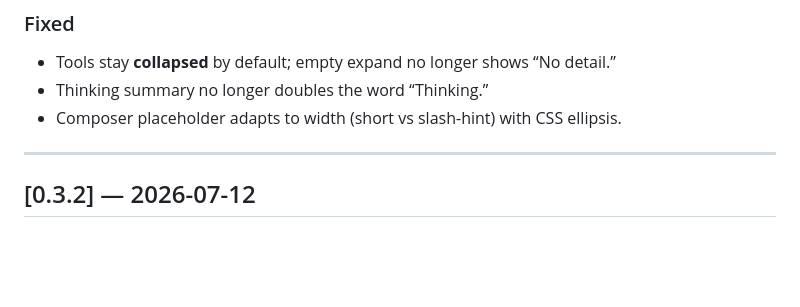
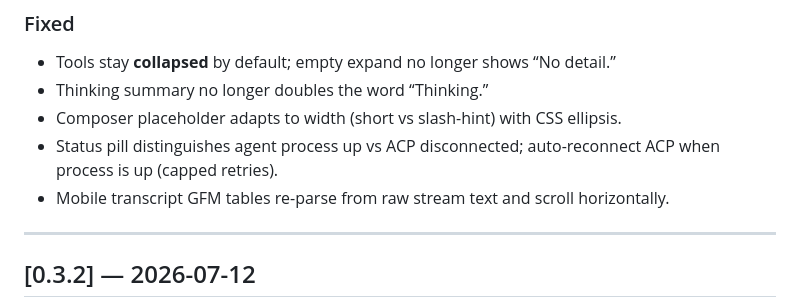
Before and after one commit to ChrisP-Builds/grok-remote-hub, a Markdown page: CHANGELOG.md, the part around the change. Rendered like a GitHub page; blank space fills up the shorter version.

Commit message:
docs: Unreleased notes for ACP health and mobile tables

```diff
--- a/CHANGELOG.md
+++ b/CHANGELOG.md
@@ -17,6 +17,8 @@ This file is the **public narrative**. Session chat context is not required to u
 - Tools stay **collapsed** by default; empty expand no longer shows “No detail.”
 - Thinking summary no longer doubles the word “Thinking.”
 - Composer placeholder adapts to width (short vs slash-hint) with CSS ellipsis.
+- Status pill distinguishes agent process up vs ACP disconnected; auto-reconnect ACP when process is up (capped retries).
+- Mobile transcript GFM tables re-parse from raw stream text and scroll horizontally.
 
 ---
 
```
